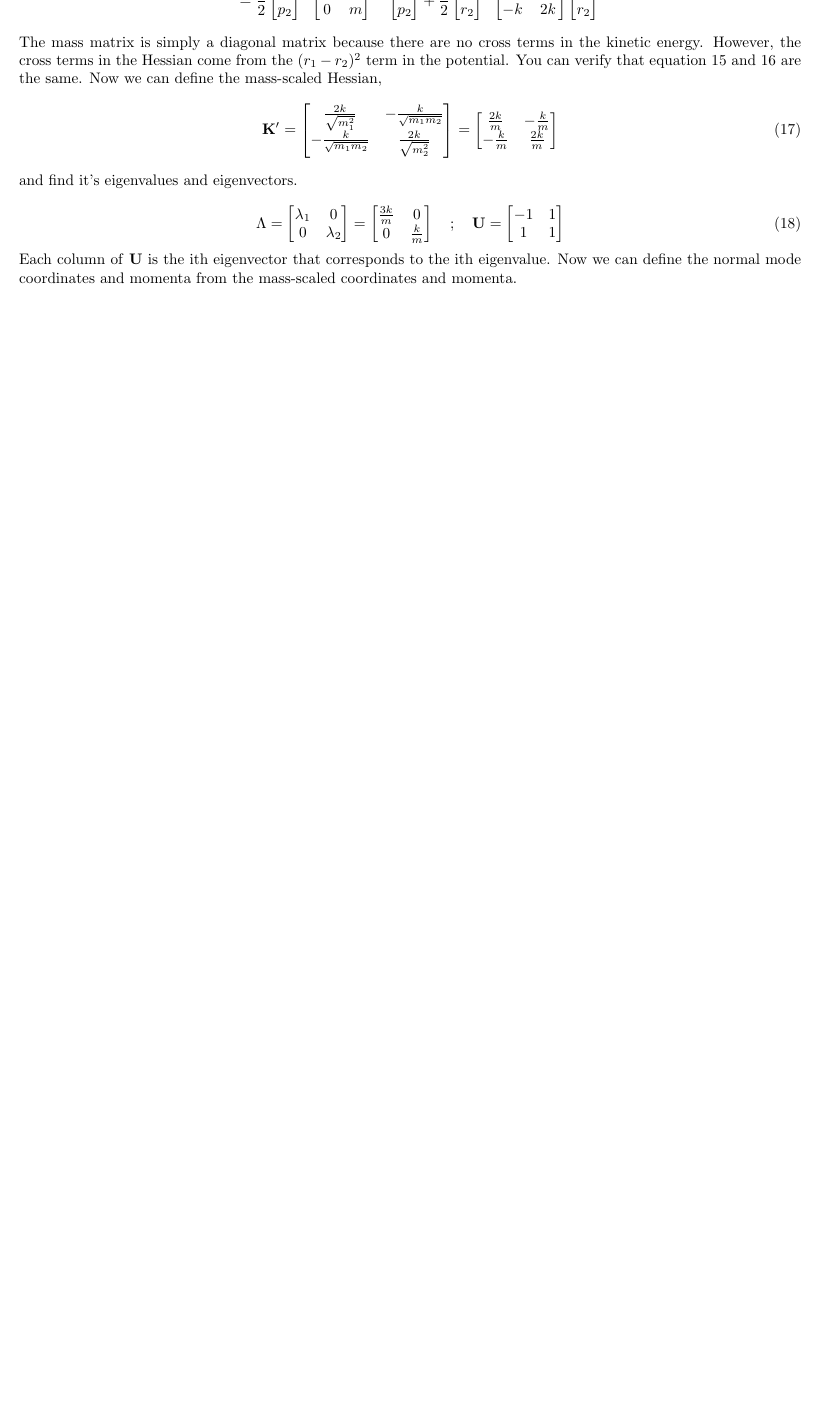
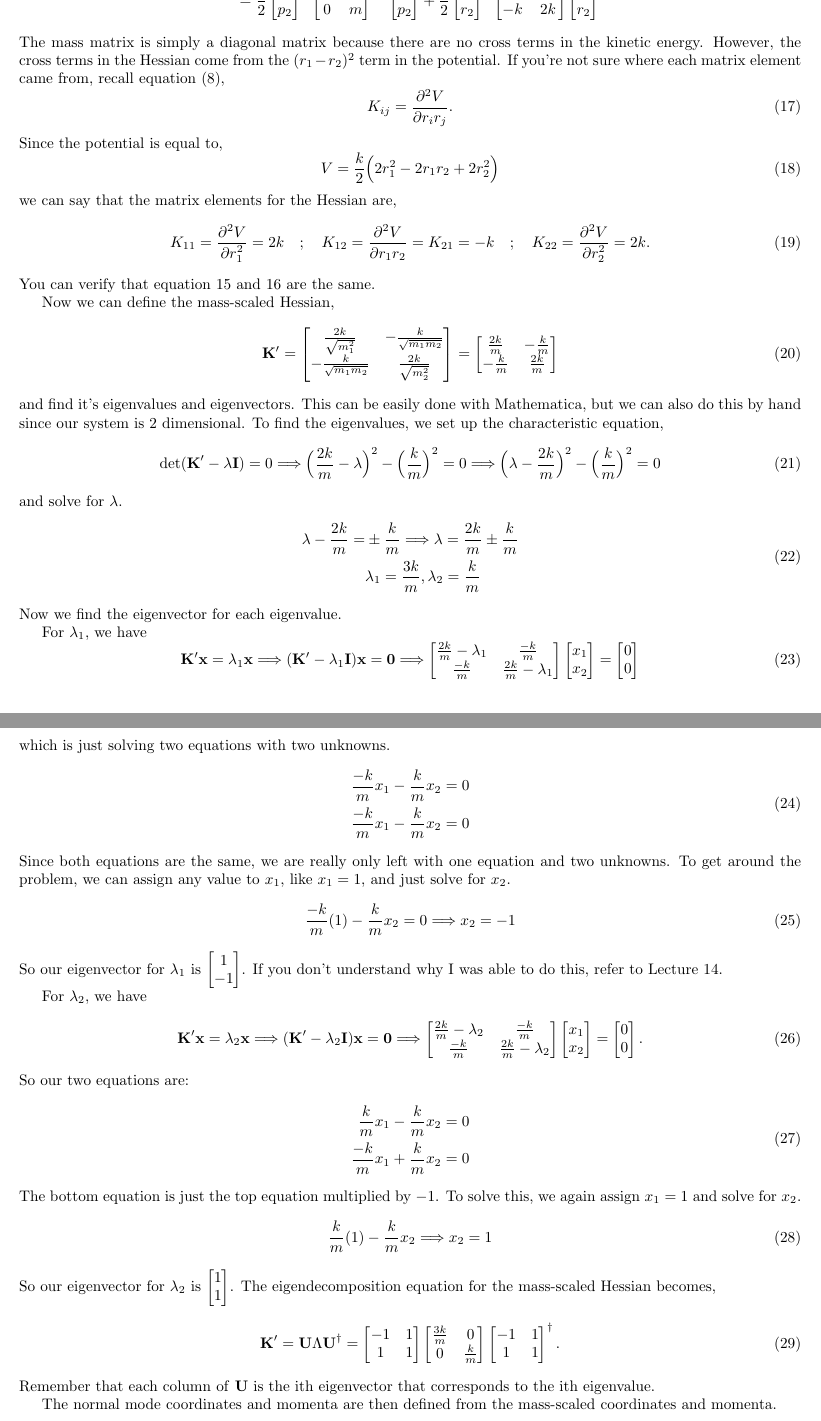
Before and after one commit to swflynn/Courses_UCI, a LaTeX document (Chem237_MM/Lecture_Notes/Lecture_15/Lecture15_notes.tex): part of page 3 of 3 before the commit and two parts of pages 3 and 4 of 4 after it, the two joined at a grey line, cut so that both start at the same text, the shorter picture padded with empty space. Compiled offline with pdfLaTeX.

Commit message:
finished lecture 15 (needs pics)

```diff
--- a/Chem237_MM/Lecture_Notes/Lecture_15/Lecture15_notes.tex
+++ b/Chem237_MM/Lecture_Notes/Lecture_15/Lecture15_notes.tex
@@ -189,7 +189,20 @@ By creating mass, coordinate, momenta, and Hessian matrices, we can make this lo
 \ee
 The mass matrix is simply a diagonal matrix because there are no cross terms in the kinetic energy.
 However, the cross terms in the Hessian come from the $(r_1 - r_2)^2$ term in the potential.
+If you're not sure where each matrix element came from, recall equation (8),
+\be
+  K_{i j} = \frac{\partial^2 V}{\partial r_i r_j} .
+\ee
+Since the potential is equal to,
+\be
+  V = \frac{k}{2} \Big( 2r_1^2 - 2r_1 r_2 + 2r_2^2 \Big)
+\ee
+we can say that the matrix elements for the Hessian are,
+\be
+  K_{11} = \frac{\partial^2 V}{\partial r_1^2} = 2k \quad ; \quad K_{12} =  \frac{\partial^2 V}{\partial r_1 r_2} = K_{21} = -k \quad ; \quad K_{22} = \frac{\partial^2 V}{\partial r_2^2} = 2k .
+\ee
 You can verify that equation 15 and 16 are the same.
+
 Now we can define the mass-scaled Hessian,
 \be
   \bk' =
@@ -203,31 +216,99 @@ Now we can define the mass-scaled Hessian,
     - \frac{k}{m} & \frac{2k}{m} \\
   \end{bmatrix}
 \ee
-and find it's eigenvalues and eigenvectors.
+and find it's eigenvalues and eigenvectors. This can be easily done with Mathematica, but we can also do this by hand since our system is 2 dimensional. To find the eigenvalues, we set up the characteristic equation,
+\be
+  \text{det}(\bk' - \lambda \textbf{I}) = 0 \Longrightarrow \Big(\frac{2k}{m} - \lambda \Big)^2 - \Big( \frac{k}{m} \Big)^2 = 0 \Longrightarrow \Big( \lambda - \frac{2k}{m} \Big)^2 - \Big( \frac{k}{m} \Big)^2 = 0
+\ee
+and solve for $\lambda$.
+\be
+  \begin{split}
+  \lambda - \frac{2k}{m} =& \pm \frac{k}{m} \Longrightarrow \lambda = \frac{2k}{m} \pm \frac{k}{m} \\
+  &\lambda_1 = \frac{3k}{m} , \lambda_2 = \frac{k}{m}
+  \end{split}
+\ee
+Now we find the eigenvector for each eigenvalue.
 
+For $\lambda_1$, we have
 \be
-  \Lambda =
+  \bk' \textbf{x} = \lambda_1 \textbf{x} \Longrightarrow (\bk' - \lambda_1 \textbf{I}) \textbf{x} = \textbf{0} \Longrightarrow
   \begin{bmatrix}
-    \lambda_1 & 0 \\
-    0 & \lambda_2 \\
+    \frac{2k}{m} - \lambda_1 & \frac{-k}{m} \\
+    \frac{-k}{m} & \frac{2k}{m} - \lambda_1 \\
+  \end{bmatrix}
+  \begin{bmatrix}
+    x_1 \\
+    x_2 \\
   \end{bmatrix}
   =
+  \begin{bmatrix}
+    0 \\
+    0 \\
+  \end{bmatrix}
+\ee
+which is just solving two equations with two unknowns.
+\be
+  \begin{split}
+    \frac{-k}{m}x_1 - \frac{k}{m}x_2 &= 0 \\
+    \frac{-k}{m}x_1 - \frac{k}{m}x_2 &= 0 \\
+  \end{split}
+\ee
+Since both equations are the same, we are really only left with one equation and two unknowns. To get around the problem, we can assign any value to $x_1$, like $x_1 = 1$, and just solve for $x_2$.
+\be
+  \frac{-k}{m}(1) - \frac{k}{m}x_2 = 0 \Longrightarrow x_2 = -1
+\ee
+So our eigenvector for $\lambda_1$ is $\begin{bmatrix} 1 \\ -1 \\ \end{bmatrix}$. If you don't understand why I was able to do this, refer to Lecture 14.
+
+For $\lambda_2$, we have
+\be
+  \bk' \textbf{x} = \lambda_2 \textbf{x} \Longrightarrow (\bk' - \lambda_2 \textbf{I}) \textbf{x} = \textbf{0} \Longrightarrow
+  \begin{bmatrix}
+    \frac{2k}{m} - \lambda_2 & \frac{-k}{m} \\
+    \frac{-k}{m} & \frac{2k}{m} - \lambda_2 \\
+  \end{bmatrix}
+  \begin{bmatrix}
+    x_1 \\
+    x_2 \\
+  \end{bmatrix}
+  =
+  \begin{bmatrix}
+    0 \\
+    0 \\
+  \end{bmatrix} .
+\ee
+So our two equations are:
+\be
+  \begin{split}
+    \frac{k}{m}x_1 - \frac{k}{m}x_2 &= 0 \\
+    \frac{-k}{m}x_1 + \frac{k}{m}x_2 &= 0 \\
+  \end{split}
+\ee
+The bottom equation is just the top equation multiplied by $-1$. To solve this, we again assign $x_1 = 1$ and solve for $x_2$.
+\be
+  \frac{k}{m}(1) - \frac{k}{m}x_2 \Longrightarrow x_2 = 1
+\ee
+So our eigenvector for $\lambda_2$ is $\begin{bmatrix} 1 \\ 1 \\ \end{bmatrix}$. The eigendecomposition equation for the mass-scaled Hessian becomes,
+\be
+  \bk' = \textbf{U} \Lambda \textbf{U}^{\dagger} =
+  \begin{bmatrix}
+    -1 & 1 \\
+    1 & 1 \\
+  \end{bmatrix}
   \begin{bmatrix}
     \frac{3k}{m} & 0 \\
     0 & \frac{k}{m} \\
   \end{bmatrix}
-  \quad ; \quad
-  \textbf{U} =
   \begin{bmatrix}
     -1 & 1 \\
     1 & 1 \\
-  \end{bmatrix}
+  \end{bmatrix}^{\dagger} .
 \ee
-Each column of \textbf{U} is the ith eigenvector that corresponds to the ith eigenvalue.
-Now we can define the normal mode coordinates and momenta from the mass-scaled coordinates and momenta.
-\be
+Remember that each column of \textbf{U} is the ith eigenvector that corresponds to the ith eigenvalue.
+
+The normal mode coordinates and momenta are then defined from the mass-scaled coordinates and momenta.
+\be \label{eq:ex_sol}
   \begin{split}
-    \tilde{\br} &=
+    \tilde{\br} &= \textbf{U}^{\dagger} \br' =
     \begin{bmatrix}
       -1 & 1 \\
       1 & 1 \\
@@ -238,16 +319,21 @@ Now we can define the normal mode coordinates and momenta from the mass-scaled c
     \end{bmatrix}
     =
     \begin{bmatrix}
+       \sqrt{m} (r_2 - r_1) \\
+       \sqrt{m} (r_1 + r_2) \\
+    \end{bmatrix}
+    =
+    \begin{bmatrix}
       \tilde{r}_1 \\
       \tilde{r}_2 \\
     \end{bmatrix}
-    =
+    = \sqrt{m}
     \begin{bmatrix}
-      \sqrt{m} (r_2 - r_1) \\
-      \sqrt{m} (r_1 + r_2) \\
+        (r_2 - r_1) \\
+        (r_1 + r_2) \\
     \end{bmatrix}
     \\
-    \tilde{\bp} &=
+    \tilde{\bp} &= \textbf{U}^{\dagger} \bp'
     \begin{bmatrix}
       -1 & 1 \\
       1 & 1 \\
@@ -258,13 +344,19 @@ Now we can define the normal mode coordinates and momenta from the mass-scaled c
     \end{bmatrix}
     =
     \begin{bmatrix}
+      \frac{1}{\sqrt{m}} (p_2 - p_1) \\
+      \frac{1}{\sqrt{m}} (p_1 + p_2) \\
+    \end{bmatrix}
+    =
+    \begin{bmatrix}
       \tilde{p}_1 \\
       \tilde{p}_2 \\
     \end{bmatrix}
     =
+    \frac{1}{\sqrt{m}}
     \begin{bmatrix}
-      \frac{1}{\sqrt{m}} (p_2 - p_1) \\
-      \frac{1}{\sqrt{m}} (p_1 + p_2) \\
+     (p_2 - p_1) \\
+     (p_1 + p_2) \\
     \end{bmatrix}
   \end{split}
 \ee
```
Also changed, not shown: Chem237_MM/Lecture_Notes/Lecture_15/Lecture15_notes.pdf, Chem237_MM/Lecture_Notes/Lecture_15/Lecture15_notes.tex (10 more changed lines), 5 other files.
